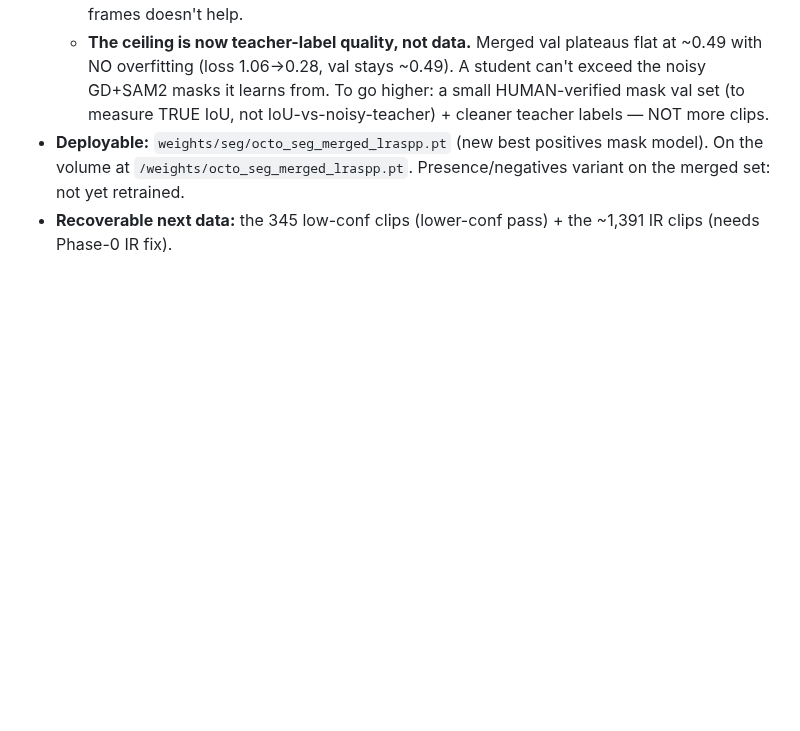
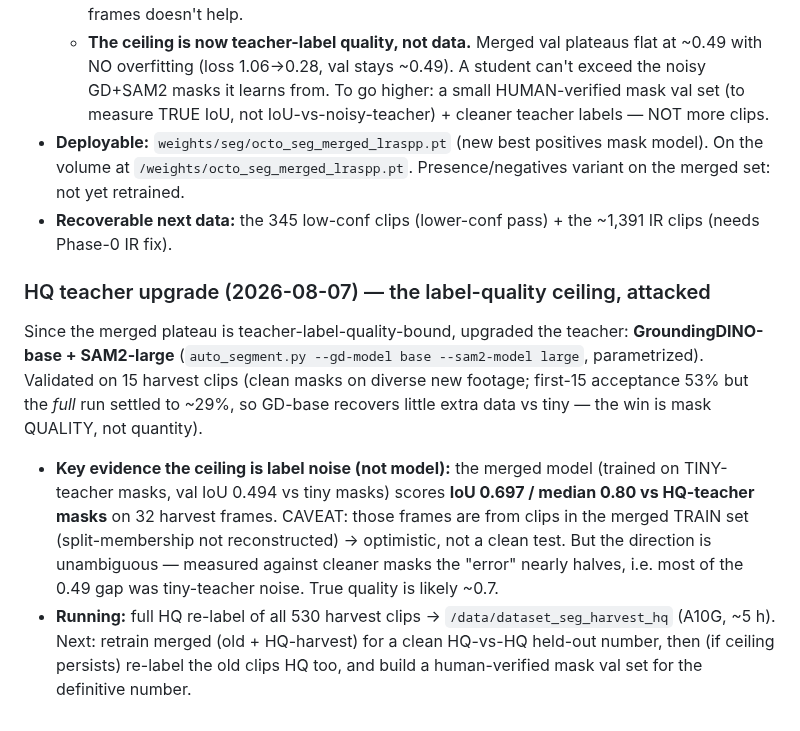
Before and after one commit to sid-raj-uc/cephalopods, a Markdown page: src/SEGMENTATION_LOG.md, the part around the change. Rendered like a GitHub page; blank space fills up the shorter version.

Commit message:
seg: log HQ-teacher upgrade + key evidence the ceiling is label noise (merged model 0.49 vs tiny masks -> 0.70 vs HQ masks)

```diff
--- a/src/SEGMENTATION_LOG.md
+++ b/src/SEGMENTATION_LOG.md
@@ -279,3 +279,17 @@ all **1,769 Nity colour videos** and produced **530 clips from 276 distinct sour
 - **Deployable:** `weights/seg/octo_seg_merged_lraspp.pt` (new best positives mask model). On the volume at
   `/weights/octo_seg_merged_lraspp.pt`. Presence/negatives variant on the merged set: not yet retrained.
 - **Recoverable next data:** the 345 low-conf clips (lower-conf pass) + the ~1,391 IR clips (needs Phase-0 IR fix).
+
+### HQ teacher upgrade (2026-08-07) — the label-quality ceiling, attacked
+Since the merged plateau is teacher-label-quality-bound, upgraded the teacher: **GroundingDINO-base + SAM2-large**
+(`auto_segment.py --gd-model base --sam2-model large`, parametrized). Validated on 15 harvest clips (clean masks
+on diverse new footage; first-15 acceptance 53% but the *full* run settled to ~29%, so GD-base recovers little
+extra data vs tiny — the win is mask QUALITY, not quantity).
+- **Key evidence the ceiling is label noise (not model):** the merged model (trained on TINY-teacher masks,
+  val IoU 0.494 vs tiny masks) scores **IoU 0.697 / median 0.80 vs HQ-teacher masks** on 32 harvest frames.
+  CAVEAT: those frames are from clips in the merged TRAIN set (split-membership not reconstructed) → optimistic,
+  not a clean test. But the direction is unambiguous — measured against cleaner masks the "error" nearly halves,
+  i.e. most of the 0.49 gap was tiny-teacher noise. True quality is likely ~0.7.
+- **Running:** full HQ re-label of all 530 harvest clips → `/data/dataset_seg_harvest_hq` (A10G, ~5 h). Next:
+  retrain merged (old + HQ-harvest) for a clean HQ-vs-HQ held-out number, then (if ceiling persists) re-label the
+  old clips HQ too, and build a human-verified mask val set for the definitive number.
```
